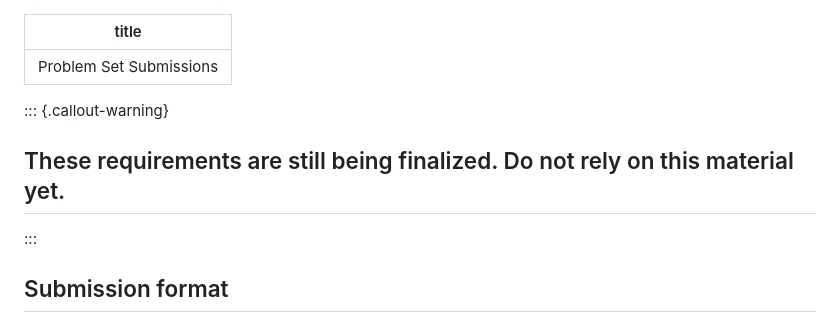
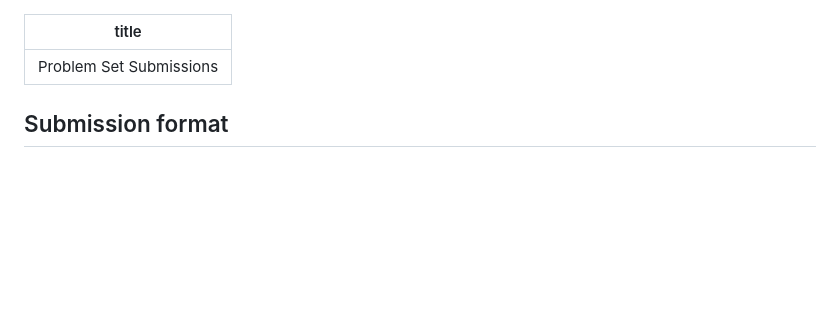
Before and after one commit to berkeley-stat243/fall-2024, a Markdown page: howtos/submitPS.md, the part around the change. GitHub-like rendering; blank space fills up the shorter version.

```diff
--- a/howtos/submitPS.md
+++ b/howtos/submitPS.md
@@ -1,11 +1,6 @@
 ---
 title: Problem Set Submissions
 ---
-
-::: {.callout-warning}
-## These requirements are still being finalized. Do not rely on this material yet.
-:::
-
 
 ## Submission format
 
```
Also changed, not shown: labs/lab1-submission.md (added, +99 -0 lines).
